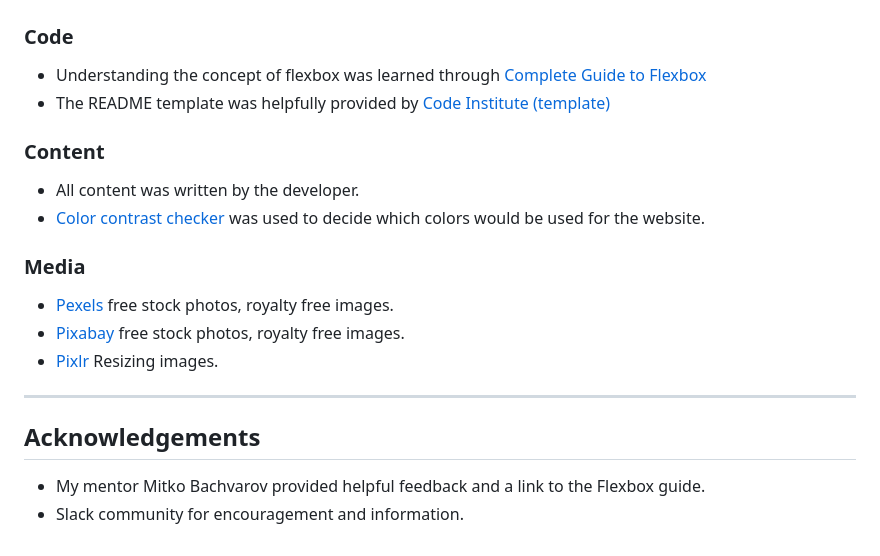
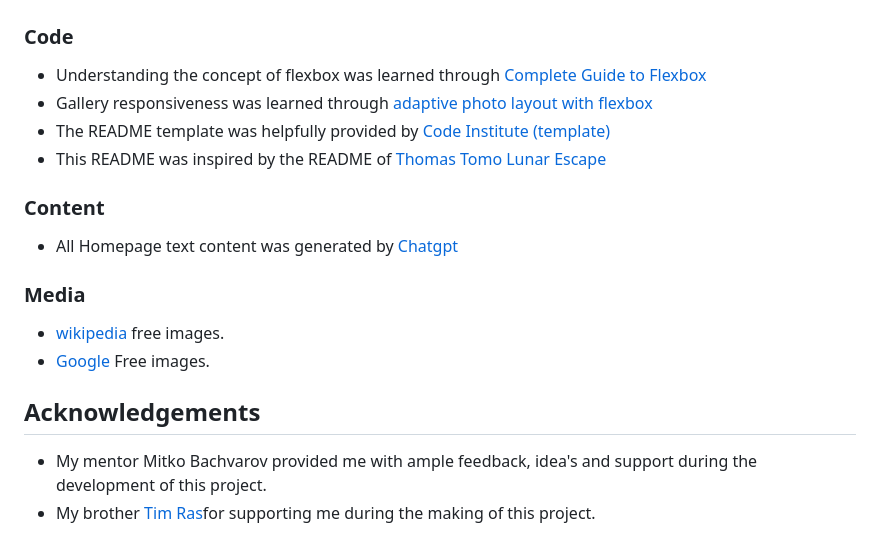
Before and after one commit to rasm1/Leonardo-s-Legacy, a Markdown page: README.md, the part around the change. Rendered like a GitHub page.

Commit message:
docs: Add credit

```diff
--- a/README.md
+++ b/README.md
@@ -334,21 +334,20 @@ By forking the repository, we make a copy of the original repository on our GitH
 
 ### Code
  * Understanding the concept of flexbox was learned through [Complete Guide to Flexbox](https://css-tricks.com/snippets/css/a-guide-to-flexbox/)
+ * Gallery responsiveness was learned through [adaptive photo layout with flexbox](https://css-tricks.com/adaptive-photo-layout-with-flexbox/)
  * The README template was helpfully provided by [Code Institute (template)](https://github.com/Code-Institute-Solutions/SampleREADME)
+ * This README was inspired by the README of [Thomas Tomo Lunar Escape](https://github.com/Thomas-Tomo/Lunar-Escape)
 
 ### Content
 
- * All content was written by the developer.
- * [Color contrast checker](https://coolors.co/contrast-checker/112a46-acc8e5) was used to decide which colors would be used for the website.
+ * All Homepage text content was generated by [Chatgpt](https://chat.openai.com)
 
 ### Media
+ * [wikipedia](https://nl.wikipedia.org/wiki/Hoofdpagina) free images.
+ * [Google](https://www.google.com) Free images.
 
- * [Pexels](https://www.pexels.com/) free stock photos, royalty free images.
- * [Pixabay](https://pixabay.com/) free stock photos, royalty free images.
- * [Pixlr](https://pixlr.com/) Resizing images.
----
 
 ## Acknowledgements
 
- * My mentor Mitko Bachvarov provided helpful feedback and a link to the Flexbox guide.
- * Slack community for encouragement and information.
+ * My mentor Mitko Bachvarov provided me with ample feedback, idea's and support during the development of this project.
+ * My brother  [Tim Ras](https://github.com/TimRas)for supporting me during the making of this project.
```
